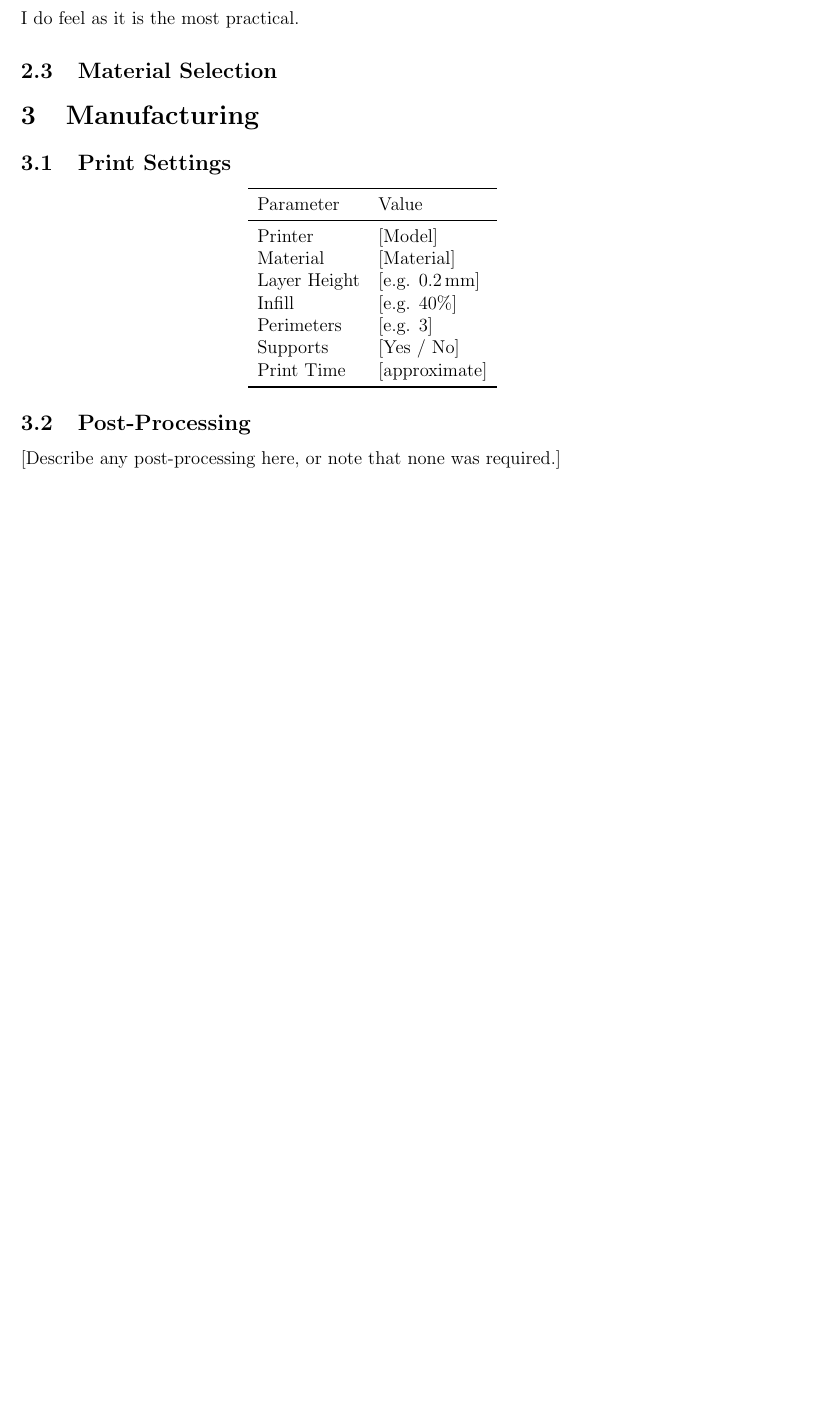
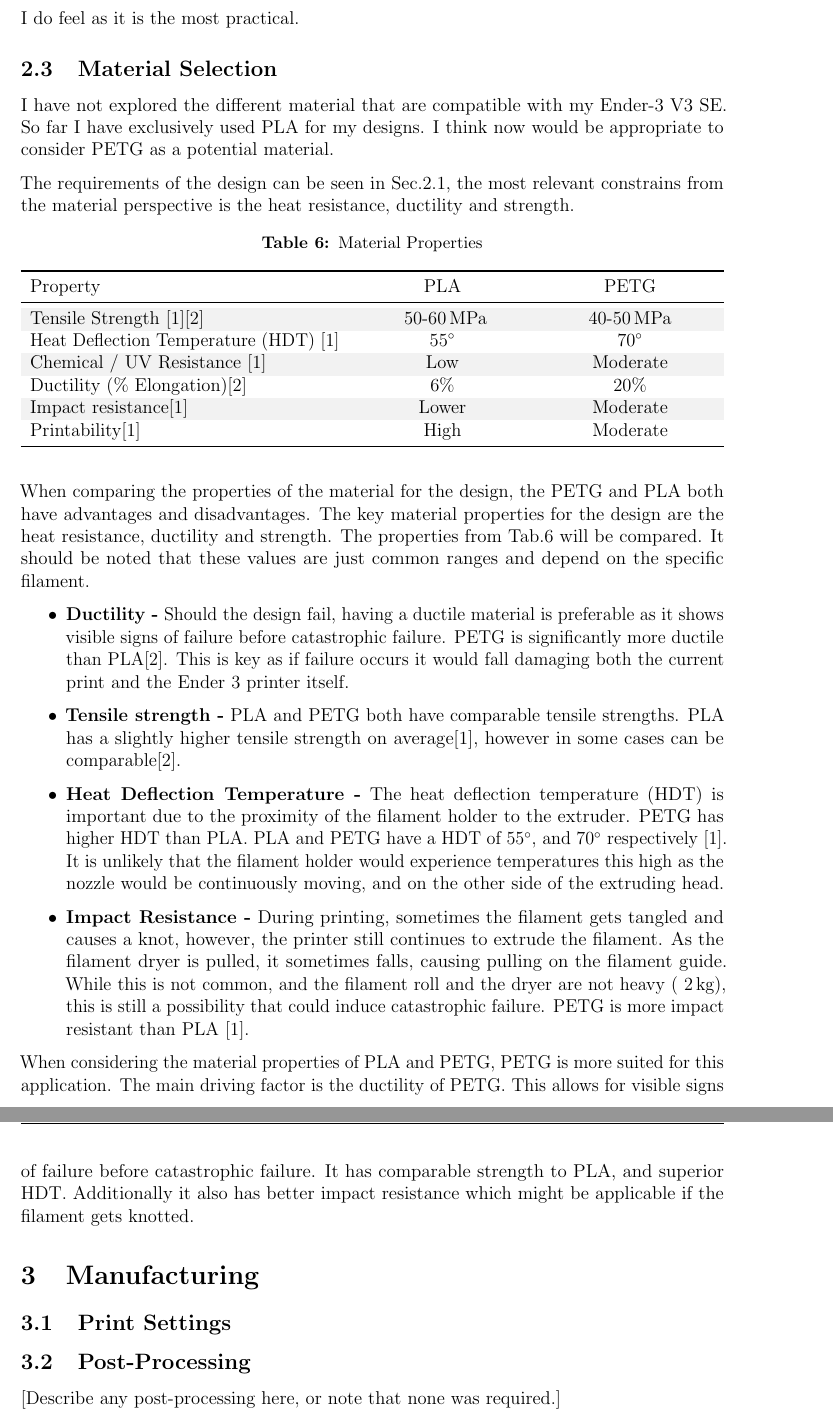
Before and after one commit to Bren1O/Filament-Routing-Attachment, a LaTeX document (Report/filament_Holder_report.tex, which reads Report/chapters/Design.tex, Report/chapters/Manufacturing.tex): part of page 8 of 8 before the commit and two parts of pages 8 and 9 of 9 after it, the two joined at a grey line, cut so that both start at the same text, the shorter picture padded with empty space. Compiled offline with pdfLaTeX.

Commit message:
Updated the report with the material selection analysis, comparing PLA to PETG and selecting the material that will be used going forward.

```diff
--- a/Report/chapters/Design.tex
+++ b/Report/chapters/Design.tex
@@ -188,7 +188,40 @@ The second concept would be to replace the original L-Bracket on the \Printernam
 \end{figure}
 \paragraph{Design Concepts Conclusion} The final selection that was picked was the Twist Lock interface, and the Fixed Pulley Guide routing guide as can be seen in Fig.\ref{fig:Design1TwistLock_Spool}. The design is almost identical to the make-shift version that I currently use as seen in Fig.\ref{fig:CurrentSetup}. Overall this design is not the most interesting or complex version that I could have designed, however, I do feel as it is the most practical.
 \subsection{Material Selection}
-%I have not explored the different material that are compatible with my \Printername. So far I have exclusively used PLA for
+I have not explored the different material that are compatible with my \Printername. So far I have exclusively used PLA for my designs. I think now would be appropriate to consider PETG as a potential material.
+
+The requirements of the design can be seen in Sec.\ref{Sec:ConstraintsandGoals}, the most relevant constrains from the  material perspective is the heat resistance, ductility and strength.
+
+\begin{table}[H]
+	\caption{Material Properties}\label{tab:MaterialSelection}
+	\renewcommand\tabularxcolumn[1]{m{#1}}
+	\rowcolors{2}{white}{gray!10}
+	\begin{tabularx}{\textwidth}{	>{\raggedright\arraybackslash}m{0.44\textwidth}
+									>{\centering\arraybackslash}X
+									>{\centering\arraybackslash}X}
+			\toprule
+			Property&	PLA & PETG \\
+			\midrule
+			Tensile Strength \autocite{PLAvsPETGUltimaker}\autocite{WhatPLAFilament} & ~50-60\,MPa & 40-50\,MPa\\
+			Heat Deflection Temperature (HDT) \autocite{PLAvsPETGUltimaker}  & 55$^\circ$ & 70$^\circ$ \\
+			Chemical / UV Resistance \autocite{PLAvsPETGUltimaker}  & Low  & Moderate \\
+			Ductility (\% Elongation)\autocite{WhatPLAFilament}  & 6\% & 20\% \\
+			Impact resistance\autocite{PLAvsPETGUltimaker} & Lower & Moderate \\
+			Printability\autocite{PLAvsPETGUltimaker}  & High & Moderate \\
+			\bottomrule
+	\end{tabularx}
+\end{table}
+
+When comparing the properties of the material for the design, the PETG and PLA both have advantages and disadvantages. The key material properties for the design are the heat resistance, ductility and strength. The properties from Tab.\ref{tab:MaterialSelection} will be compared. It should be noted that these values are just common ranges and depend on the specific filament.
+\begin{itemize}
+	\item \textbf{{Ductility -}} Should the design fail, having a ductile material is preferable as it shows visible signs of failure before catastrophic failure. PETG is significantly more ductile than PLA\autocite{WhatPLAFilament}. This is key as if failure occurs it would fall damaging both the current print and the Ender 3 printer itself.
+	\item \textbf{Tensile strength -} PLA and PETG both have comparable tensile strengths. PLA has a slightly higher tensile strength on average\autocite{PLAvsPETGUltimaker}, however in some cases can be comparable\autocite{WhatPLAFilament}.
+	\item \textbf{Heat Deflection Temperature -} The heat deflection temperature (HDT) is important due to the proximity of the filament holder to the extruder. PETG has higher HDT than PLA. PLA and PETG have a HDT of 55$^\circ$, and 70$^\circ$ respectively \autocite{PLAvsPETGUltimaker}. It is unlikely that the filament holder would experience temperatures this high as the nozzle would be continuously moving, and on the other side of the extruding head.
+	\item \textbf{Impact Resistance -} During printing, sometimes the filament gets tangled and causes a knot, however, the printer still continues to extrude the filament. As the filament dryer is pulled, it sometimes falls, causing pulling on the filament guide. While this is not common, and the filament roll and the dryer are not heavy (~2\,kg), this is still a possibility that could induce catastrophic failure. PETG is more impact resistant than PLA \autocite{PLAvsPETGUltimaker}.
+\end{itemize}
+
+
+When considering the material properties of PLA and PETG, PETG is more suited for this application. The main driving factor is the ductility of PETG. This allows for visible signs of failure before catastrophic failure. It has comparable strength to PLA, and superior HDT. Additionally it also has better impact resistance which might be applicable if the filament gets knotted.
 % TODO: explain why you chose the filament you used for the guide.
 % Consider temperature resistance, rigidity, ease of printing.
 
--- a/Report/chapters/Manufacturing.tex
+++ b/Report/chapters/Manufacturing.tex
@@ -4,21 +4,21 @@
 
 % TODO: fill in your actual print settings once you have them.
 
-\begin{center}
-	\begin{tabular}{ll}
-		\toprule
-		Parameter       & Value         \\
-		\midrule
-		Printer         & [Model]       \\
-		Material        & [Material]    \\
-		Layer Height    & [e.g. 0.2\,mm]   \\
-		Infill          & [e.g. 40\%]      \\
-		Perimeters      & [e.g. 3]         \\
-		Supports        & [Yes / No]       \\
-		Print Time      & [approximate]    \\
-		\bottomrule
-	\end{tabular}
-\end{center}
+%\begin{center}
+%	\begin{tabular}{ll}
+%		\toprule
+%		Parameter       & Value         \\
+%		\midrule
+%		Printer         & [Model]       \\
+%		Material        & [Material]    \\
+%		Layer Height    & [e.g. 0.2\,mm]   \\
+%		Infill          & [e.g. 40\%]      \\
+%		Perimeters      & [e.g. 3]         \\
+%		Supports        & [Yes / No]       \\
+%		Print Time      & [approximate]    \\
+%		\bottomrule
+%	\end{tabular}
+%\end{center}
 
 \subsection{Post-Processing}
 
--- a/Report/filament_Holder_report.tex
+++ b/Report/filament_Holder_report.tex
@@ -21,6 +21,11 @@
 
 % --- Tables ---
 \usepackage{booktabs}
+
+
+% --- Colours ---
+\usepackage{xcolor}
+\usepackage{colortbl}
 
 % --- Hyperlinks ---
 \usepackage[
```
Also changed, not shown: Report/Refs/references.bib (+40 -4 lines), Report/chapters/Design.tex (2 more changed lines), 1 other file.
